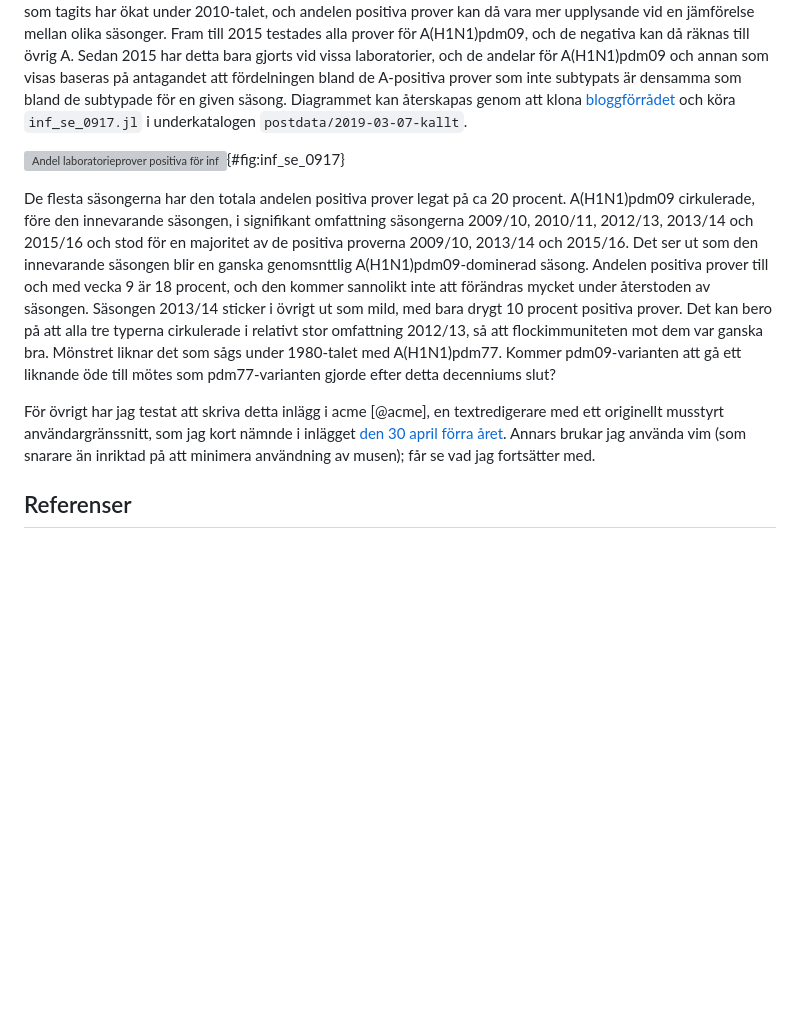
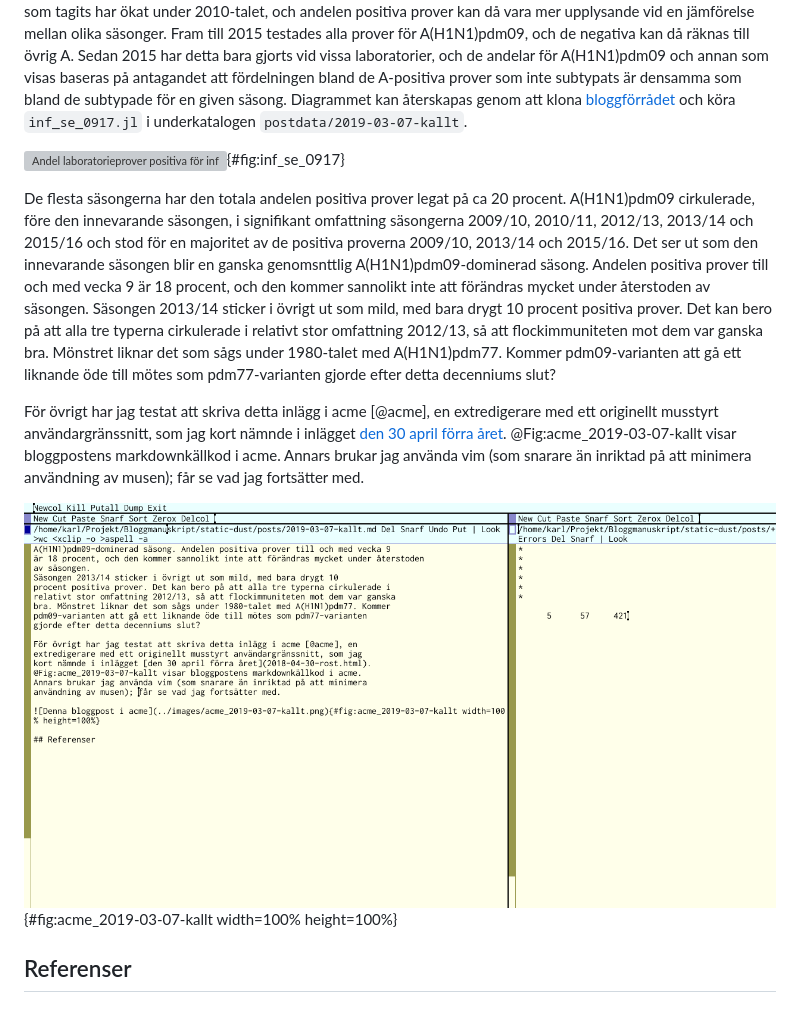
Before and after one commit to klpn/static-dust, a Markdown page: posts/2019-03-07-kallt.md, the part around the change. Rendered like a GitHub page; pictures changed too: images/acme_2019-03-07-kallt.png (added); blank space fills up the shorter version; grey boxes are pictures that could not be loaded.

Commit message:
Updated post

```diff
--- a/posts/2019-03-07-kallt.md
+++ b/posts/2019-03-07-kallt.md
@@ -87,8 +87,8 @@ negativa kan då räknas till övrig A. Sedan 2015 har detta bara gjorts vid
 vissa laboratorier, och de andelar för A(H1N1)pdm09 och annan som visas
 baseras på antagandet att fördelningen bland de A-positiva prover som inte
 subtypats är densamma som bland de subtypade för en given säsong. Diagrammet
-kan återskapas genom att klona  [bloggförrådet](https://github.com/klpn/static-dust)
-och köra `inf_se_0917.jl`  i underkatalogen `postdata/2019-03-07-kallt`.
+kan återskapas genom att klona [bloggförrådet](https://github.com/klpn/static-dust)
+och köra `inf_se_0917.jl` i underkatalogen `postdata/2019-03-07-kallt`.
 
 ![Andel laboratorieprover positiva för influensasubtyper Sverige 2009/10--2017/18.](../images/inf_se_0917.svg){#fig:inf_se_0917}
 
@@ -107,10 +107,13 @@ bra. Mönstret liknar det som sågs under 1980-talet med A(H1N1)pdm77. Kommer
 pdm09-varianten att gå ett liknande öde till mötes som pdm77-varianten
 gjorde efter detta decenniums slut?
 
-För övrigt har jag testat att skriva detta inlägg i acme [@acme], en textredigerare med ett
-originellt musstyrt användargränssnitt, som jag kort nämnde i inlägget
-[den 30 april förra året](2018-04-30-rost.html). Annars brukar jag använda vim (som
-snarare än inriktad på att minimera användning av musen); får se vad jag
-fortsätter med.
+För övrigt har jag testat att skriva detta inlägg i acme [@acme], en
+extredigerare med ett originellt musstyrt användargränssnitt, som jag
+kort nämnde i inlägget [den 30 april förra året](2018-04-30-rost.html).
+@Fig:acme_2019-03-07-kallt visar bloggpostens markdownkällkod i acme.
+Annars brukar jag använda vim (som snarare än inriktad på att minimera
+användning av musen); får se vad jag fortsätter med.
+
+![Denna bloggpost i acme](../images/acme_2019-03-07-kallt.png){#fig:acme_2019-03-07-kallt width=100% height=100%}
 
 ## Referenser
```
